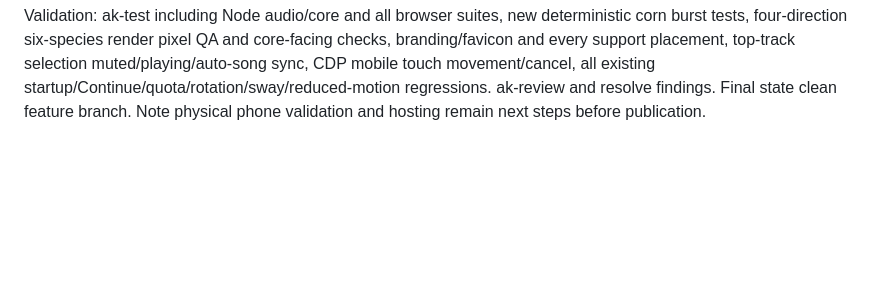
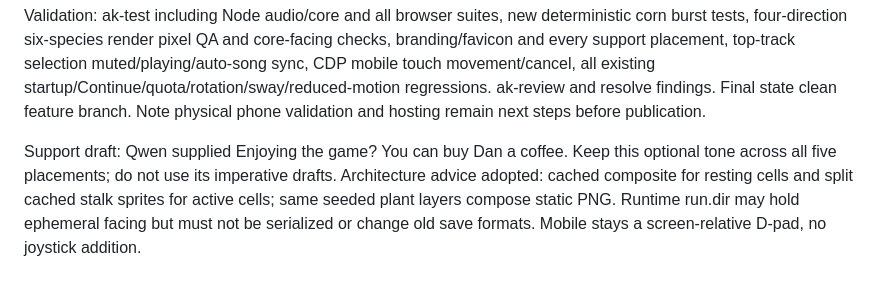
Before and after one commit to Crazyh1803/HedgeandHarvest, a Markdown page: .ai/plans/hedge-harvest-polish.md, the part around the change. Drawn GitHub-style; blank space fills up the shorter version.

Commit message:
docs(game): record independent stalk and mobile input design

```diff
--- a/.ai/plans/hedge-harvest-polish.md
+++ b/.ai/plans/hedge-harvest-polish.md
@@ -17,3 +17,5 @@ Support: subtle optional text anchors with correct href/label, target=_blank rel
 Mobile: keep clear screen-relative D-pad default (down increases y, right increases x), never tank steering or reverse driving. Test actual touchstart/move/end/cancel sequences and hold/release in art and runner modes, overview and close-up. Do not just simulate mouse clicks. Ensure browser scrolling outside canvas works, editing/gate placement still correct, controls visible and usable on common phone portrait widths and landscape without horizontal overflow. If any stick retained/added, drag down must map directly to down. Larger top bar must not push essential controls out of reach on phone.
 
 Validation: ak-test including Node audio/core and all browser suites, new deterministic corn burst tests, four-direction six-species render pixel QA and core-facing checks, branding/favicon and every support placement, top-track selection muted/playing/auto-song sync, CDP mobile touch movement/cancel, all existing startup/Continue/quota/rotation/sway/reduced-motion regressions. ak-review and resolve findings. Final state clean feature branch. Note physical phone validation and hosting remain next steps before publication.
+
+Support draft: Qwen supplied Enjoying the game? You can buy Dan a coffee. Keep this optional tone across all five placements; do not use its imperative drafts. Architecture advice adopted: cached composite for resting cells and split cached stalk sprites for active cells; same seeded plant layers compose static PNG. Runtime run.dir may hold ephemeral facing but must not be serialized or change old save formats. Mobile stays a screen-relative D-pad, no joystick addition.
```
Also changed, not shown: .ai/escalations/20261028-081425-design-claude.md (added, +45 -0 lines).
